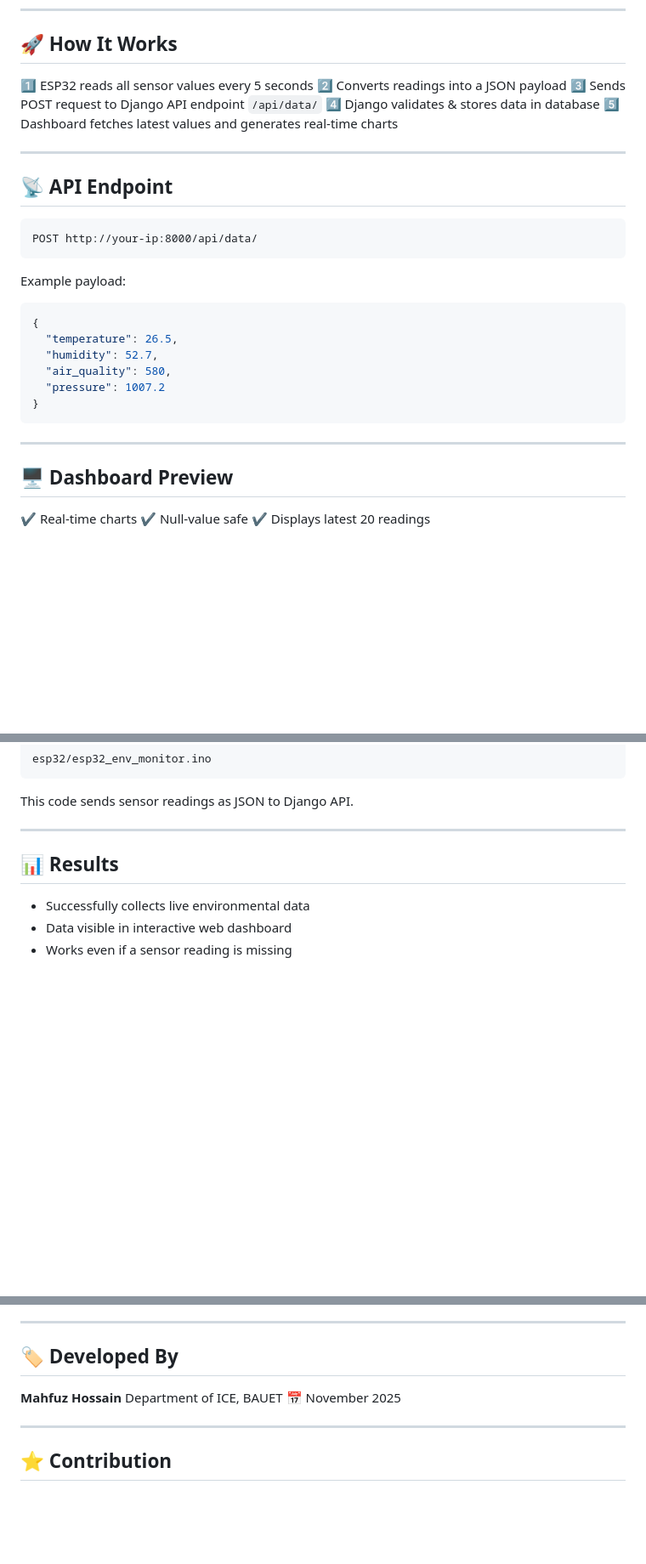
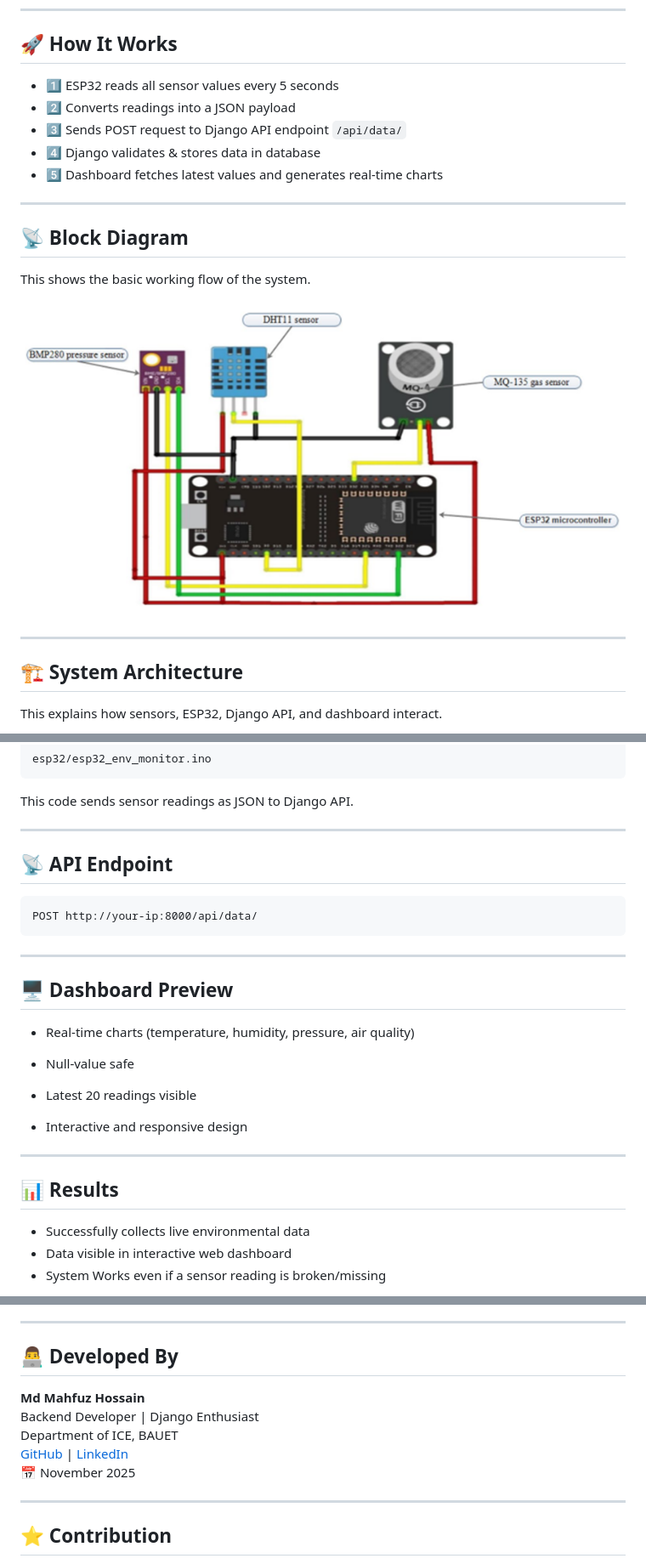
Before and after one commit to mdmahfuzbipu/iot-environment-monitoring-system, a Markdown page: README.md, 3 parts joined by grey strips. Shown: that part at 85% size. Rendered like a GitHub page; pictures changed too: assets/block_diagram.png (added); blank space fills up the shorter version.

````diff
--- a/README.md
+++ b/README.md
@@ -54,36 +49,24 @@ ESP32  →  Django REST API  →  Database  →  Web Dashboard (Charts)
 
 ## 🚀 How It Works
 
-1️⃣ ESP32 reads all sensor values every 5 seconds
-2️⃣ Converts readings into a JSON payload
-3️⃣ Sends POST request to Django API endpoint `/api/data/`
-4️⃣ Django validates & stores data in database
-5️⃣ Dashboard fetches latest values and generates real‑time charts
+- 1️⃣ ESP32 reads all sensor values every 5 seconds
+- 2️⃣ Converts readings into a JSON payload
+- 3️⃣ Sends POST request to Django API endpoint `/api/data/`
+- 4️⃣ Django validates & stores data in database
+- 5️⃣ Dashboard fetches latest values and generates real‑time charts
 
 ---
 
-## 📡 API Endpoint
 
-```
-POST http://your-ip:8000/api/data/
-```
+## 📡 Block Diagram
 
-Example payload:
+This shows the basic working flow of the system.
 
-```json
-{
-  "temperature": 26.5,
-  "humidity": 52.7,
-  "air_quality": 580,
-  "pressure": 1007.2
-}
-```
+![Block Diagram](assets/block_diagram.png)
 
 ---
 
-## 🖥️ Dashboard Preview
+## 🏗 System Architecture
 
-✔ Real‑time charts
-✔ Null‑value safe
-✔ Displays latest 20 readings
+This explains how sensors, ESP32, Django API, and dashboard interact.
 
@@ -103,9 +123,31 @@ This code sends sensor readings as JSON to Django API.
 
 ---
 
+
+## 📡 API Endpoint
+
+```
+POST http://your-ip:8000/api/data/
+```
+
+---
+
+## 🖥️ Dashboard Preview
+
+- Real-time charts (temperature, humidity, pressure, air quality)
+
+- Null-value safe
+
+- Latest 20 readings visible
+
+- Interactive and responsive design
+
+---
+
+
 ## 📊 Results
 
 * Successfully collects live environmental data
 * Data visible in interactive web dashboard
-* Works even if a sensor reading is missing
+* System Works even if a sensor reading is broken/missing
 
@@ -123,10 +196,12 @@ This code sends sensor readings as JSON to Django API.
 
 ---
 
-## 🏷️ Developed By
+## 👨‍💻 Developed By
 
-**Mahfuz Hossain**
+**Md Mahfuz Hossain**
+Backend Developer | Django Enthusiast
 Department of ICE, BAUET
+[GitHub](https://github.com/mdmahfuzbipu) | [LinkedIn](https://www.linkedin.com/in/muhammadmahfuzhossain/)
 📅 November 2025
 
 ---
````
Also changed, not shown: other parts of README.md (+87 -24 lines), assets/api_data_json.png (added), assets/dashboard.png (added), assets/esp32_201_log.png (added), assets/hardware_setup.png (added), assets/system_architecture.png (added).
